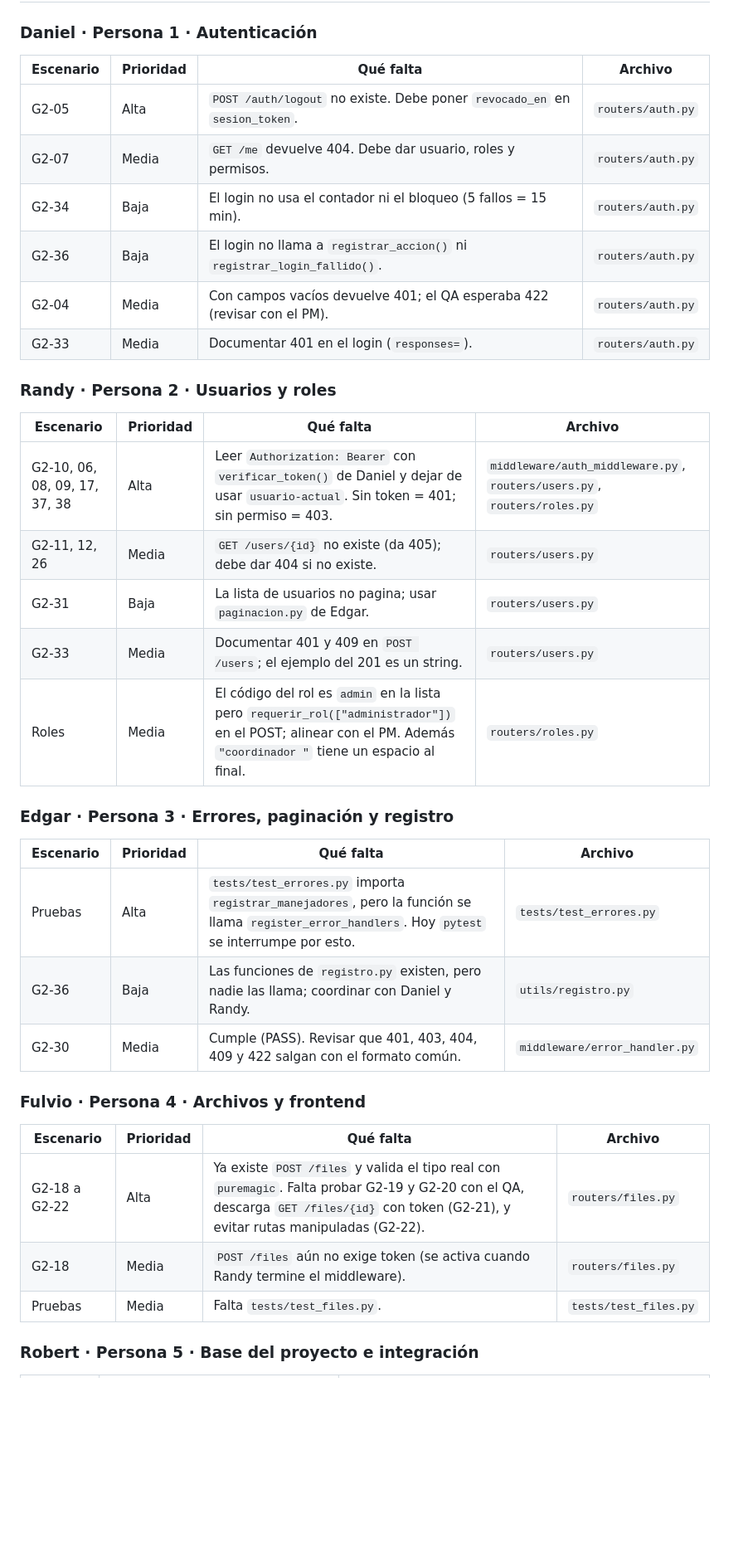
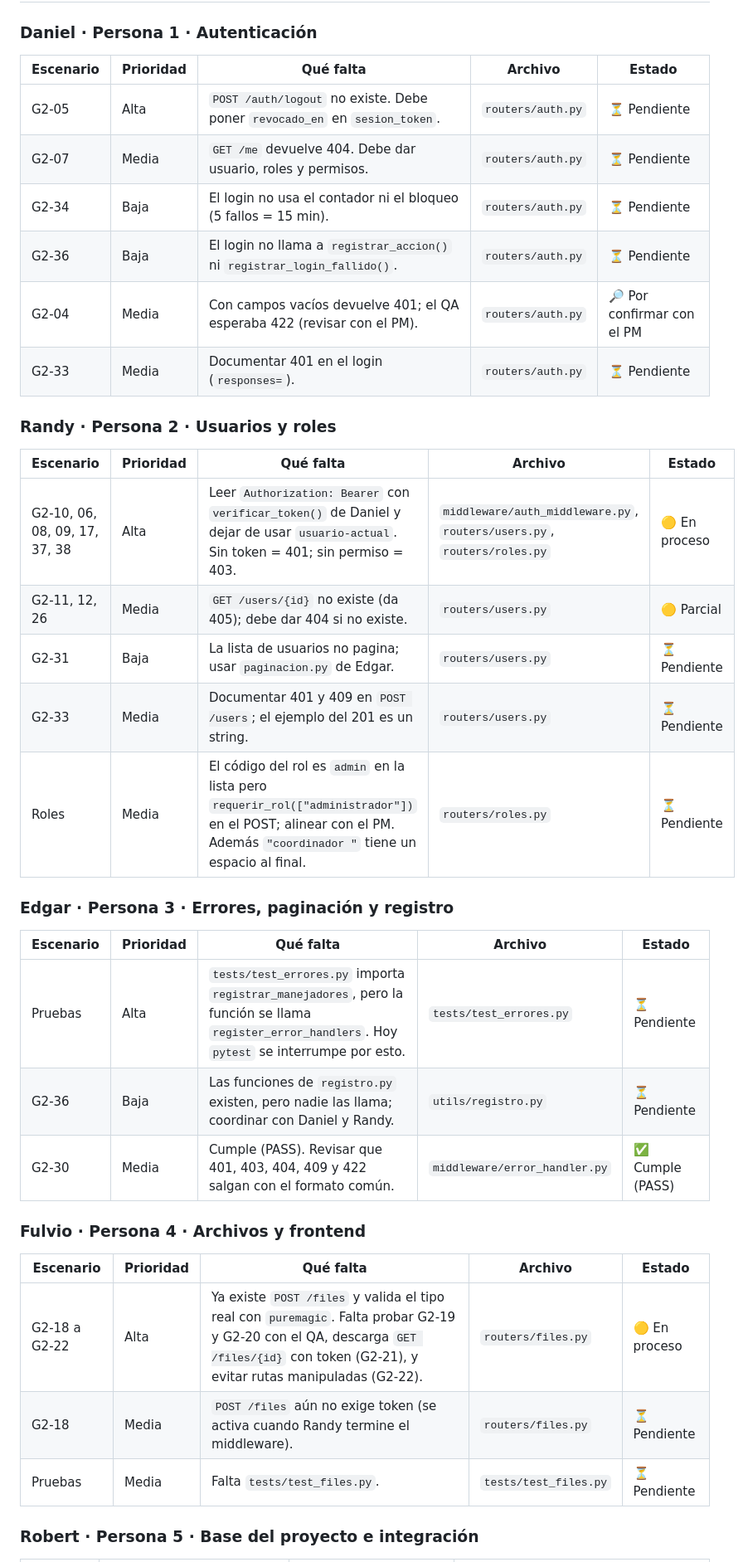
Before and after one commit to Davids107/grupo2-api-seguridad, a Markdown page: Pendientes QA.md, the part around one of its changes. Shown at 83% size. GitHub-like rendering; blank space fills up the shorter version.

Commit message:
Revise QA report with updates and pending tasks
Updated the QA report with current status and pending tasks for each team member.

```diff
--- a/Pendientes QA.md
+++ b/Pendientes QA.md
@@ -17,36 +17,36 @@ El middleware de usuarios y roles todavía lee el encabezado `usuario-actual` y
 ## Por persona
 
 ### Daniel · Persona 1 · Autenticación
-| Escenario | Prioridad | Qué falta | Archivo |
-|-|-|-|-|
-| G2-05 | Alta | `POST /auth/logout` no existe. Debe poner `revocado_en` en `sesion_token`. | `routers/auth.py` |
-| G2-07 | Media | `GET /me` devuelve 404. Debe dar usuario, roles y permisos. | `routers/auth.py` |
-| G2-34 | Baja | El login no usa el contador ni el bloqueo (5 fallos = 15 min). | `routers/auth.py` |
-| G2-36 | Baja | El login no llama a `registrar_accion()` ni `registrar_login_fallido()`. | `routers/auth.py` |
-| G2-04 | Media | Con campos vacíos devuelve 401; el QA esperaba 422 (revisar con el PM). | `routers/auth.py` |
-| G2-33 | Media | Documentar 401 en el login (`responses=`). | `routers/auth.py` |
+| Escenario | Prioridad | Qué falta | Archivo | Estado |
+|-|-|-|-|-|
+| G2-05 | Alta | `POST /auth/logout` no existe. Debe poner `revocado_en` en `sesion_token`. | `routers/auth.py` | ⏳ Pendiente |
+| G2-07 | Media | `GET /me` devuelve 404. Debe dar usuario, roles y permisos. | `routers/auth.py` | ⏳ Pendiente |
+| G2-34 | Baja | El login no usa el contador ni el bloqueo (5 fallos = 15 min). | `routers/auth.py` | ⏳ Pendiente |
+| G2-36 | Baja | El login no llama a `registrar_accion()` ni `registrar_login_fallido()`. | `routers/auth.py` | ⏳ Pendiente |
+| G2-04 | Media | Con campos vacíos devuelve 401; el QA esperaba 422 (revisar con el PM). | `routers/auth.py` | 🔎 Por confirmar con el PM |
+| G2-33 | Media | Documentar 401 en el login (`responses=`). | `routers/auth.py` | ⏳ Pendiente |
 
 ### Randy · Persona 2 · Usuarios y roles
-| Escenario | Prioridad | Qué falta | Archivo |
-|-|-|-|-|
-| G2-10, 06, 08, 09, 17, 37, 38 | Alta | Leer `Authorization: Bearer` con `verificar_token()` de Daniel y dejar de usar `usuario-actual`. Sin token = 401; sin permiso = 403. | `middleware/auth_middleware.py`, `routers/users.py`, `routers/roles.py` |
-| G2-11, 12, 26 | Media | `GET /users/{id}` no existe (da 405); debe dar 404 si no existe. | `routers/users.py` |
-| G2-31 | Baja | La lista de usuarios no pagina; usar `paginacion.py` de Edgar. | `routers/users.py` |
-| G2-33 | Media | Documentar 401 y 409 en `POST /users`; el ejemplo del 201 es un string. | `routers/users.py` |
-| Roles | Media | El código del rol es `admin` en la lista pero `requerir_rol(["administrador"])` en el POST; alinear con el PM. Además `"coordinador "` tiene un espacio al final. | `routers/roles.py` |
+| Escenario | Prioridad | Qué falta | Archivo | Estado |
+|-|-|-|-|-|
+| G2-10, 06, 08, 09, 17, 37, 38 | Alta | Leer `Authorization: Bearer` con `verificar_token()` de Daniel y dejar de usar `usuario-actual`. Sin token = 401; sin permiso = 403. | `middleware/auth_middleware.py`, `routers/users.py`, `routers/roles.py` | 🟡 En proceso |
+| G2-11, 12, 26 | Media | `GET /users/{id}` no existe (da 405); debe dar 404 si no existe. | `routers/users.py` | 🟡 Parcial |
+| G2-31 | Baja | La lista de usuarios no pagina; usar `paginacion.py` de Edgar. | `routers/users.py` | ⏳ Pendiente |
+| G2-33 | Media | Documentar 401 y 409 en `POST /users`; el ejemplo del 201 es un string. | `routers/users.py` | ⏳ Pendiente |
+| Roles | Media | El código del rol es `admin` en la lista pero `requerir_rol(["administrador"])` en el POST; alinear con el PM. Además `"coordinador "` tiene un espacio al final. | `routers/roles.py` | ⏳ Pendiente |
 
 ### Edgar · Persona 3 · Errores, paginación y registro
-| Escenario | Prioridad | Qué falta | Archivo |
-|-|-|-|-|
-| Pruebas | Alta | `tests/test_errores.py` importa `registrar_manejadores`, pero la función se llama `register_error_handlers`. Hoy `pytest` se interrumpe por esto. | `tests/test_errores.py` |
-| G2-36 | Baja | Las funciones de `registro.py` existen, pero nadie las llama; coordinar con Daniel y Randy. | `utils/registro.py` |
-| G2-30 | Media | Cumple (PASS). Revisar que 401, 403, 404, 409 y 422 salgan con el formato común. | `middleware/error_handler.py` |
+| Escenario | Prioridad | Qué falta | Archivo | Estado |
+|-|-|-|-|-|
+| Pruebas | Alta | `tests/test_errores.py` importa `registrar_manejadores`, pero la función se llama `register_error_handlers`. Hoy `pytest` se interrumpe por esto. | `tests/test_errores.py` | ⏳ Pendiente |
+| G2-36 | Baja | Las funciones de `registro.py` existen, pero nadie las llama; coordinar con Daniel y Randy. | `utils/registro.py` | ⏳ Pendiente |
+| G2-30 | Media | Cumple (PASS). Revisar que 401, 403, 404, 409 y 422 salgan con el formato común. | `middleware/error_handler.py` | ✅ Cumple (PASS) |
 
 ### Fulvio · Persona 4 · Archivos y frontend
-| Escenario | Prioridad | Qué falta | Archivo |
-|-|-|-|-|
-| G2-18 a G2-22 | Alta | Ya existe `POST /files` y valida el tipo real con `puremagic`. Falta probar G2-19 y G2-20 con el QA, descarga `GET /files/{id}` con token (G2-21), y evitar rutas manipuladas (G2-22). | `routers/files.py` |
-| G2-18 | Media | `POST /files` aún no exige token (se activa cuando Randy termine el middleware). | `routers/files.py` |
-| Pruebas | Media | Falta `tests/test_files.py`. | `tests/test_files.py` |
+| Escenario | Prioridad | Qué falta | Archivo | Estado |
+|-|-|-|-|-|
+| G2-18 a G2-22 | Alta | Ya existe `POST /files` y valida el tipo real con `puremagic`. Falta probar G2-19 y G2-20 con el QA, descarga `GET /files/{id}` con token (G2-21), y evitar rutas manipuladas (G2-22). | `routers/files.py` | 🟡 En proceso |
+| G2-18 | Media | `POST /files` aún no exige token (se activa cuando Randy termine el middleware). | `routers/files.py` | ⏳ Pendiente |
+| Pruebas | Media | Falta `tests/test_files.py`. | `tests/test_files.py` | ⏳ Pendiente |
 
 ### Robert · Persona 5 · Base del proyecto e integración
```
Also changed, not shown: other parts of Pendientes QA.md (+8 -8 lines).
